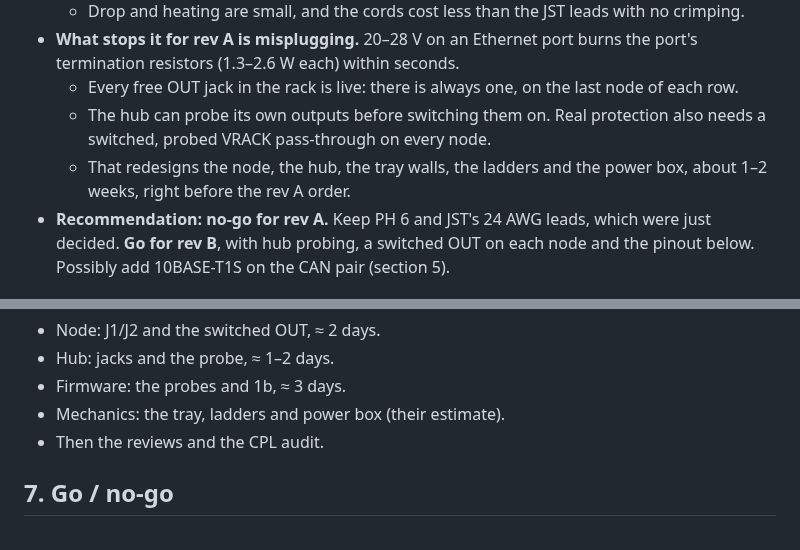
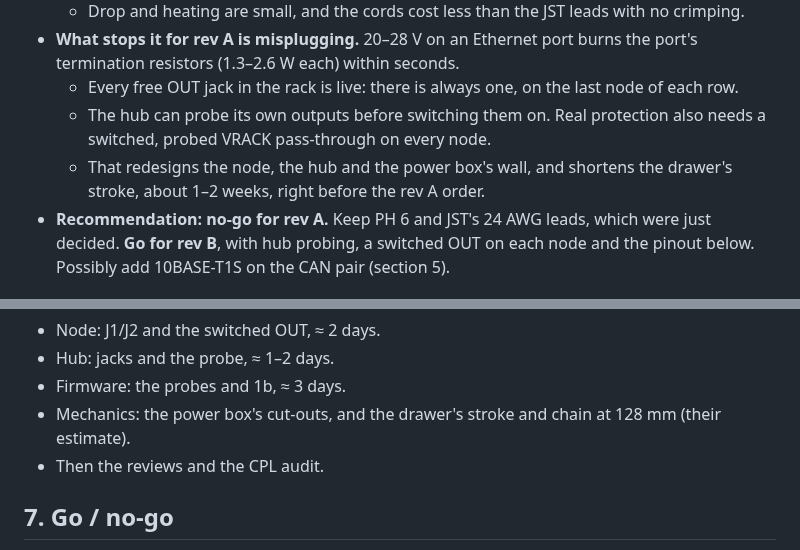
Before and after one commit to kartben/hw-testing-rack, a Markdown page: docs/rj45-row-cable-feasibility.md, 2 parts joined by grey strips. Drawn GitHub-style.

Commit message:
RJ45 feasibility: the tray and ladders stay as they are
The verdict and the schedule still listed the tray walls and the ladders
among the changes.  Mechanics found that today's windows pass the plug,
so the change is the power box's wall and the drawer's shorter stroke.

Co-Authored-By: Claude Opus 5.5 <noreply@anthropic.com>

```diff
--- a/docs/rj45-row-cable-feasibility.md
+++ b/docs/rj45-row-cable-feasibility.md
@@ -17,7 +17,7 @@ document covers the electrical side and the verdict; the mechanical side is Mech
   - Every free OUT jack in the rack is live: there is always one, on the last node of each row.
   - The hub can probe its own outputs before switching them on.  Real protection also needs a
     switched, probed VRACK pass-through on every node.
-  - That redesigns the node, the hub, the tray walls, the ladders and the power box, about 1–2 weeks,
+  - That redesigns the node, the hub and the power box's wall, and shortens the drawer's stroke, about 1–2 weeks,
     right before the rev A order.
 - **Recommendation: no-go for rev A.**  Keep PH 6 and JST's 24 AWG leads, which were just decided.
   **Go for rev B**, with hub probing, a switched OUT on each node and the pinout below.  Possibly add
@@ -159,7 +159,7 @@ what makes RJ45 safe in a lab full of laptops.
 - Node: J1/J2 and the switched OUT, ≈ 2 days.
 - Hub: jacks and the probe, ≈ 1–2 days.
 - Firmware: the probes and 1b, ≈ 3 days.
-- Mechanics: the tray, ladders and power box (their estimate).
+- Mechanics: the power box's cut-outs, and the drawer's stroke and chain at 128 mm (their estimate).
 - Then the reviews and the CPL audit.
 
 ## 7. Go / no-go
```
